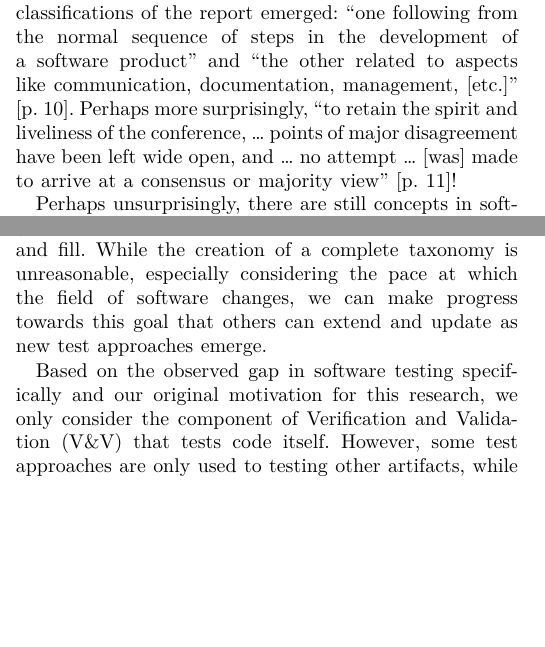
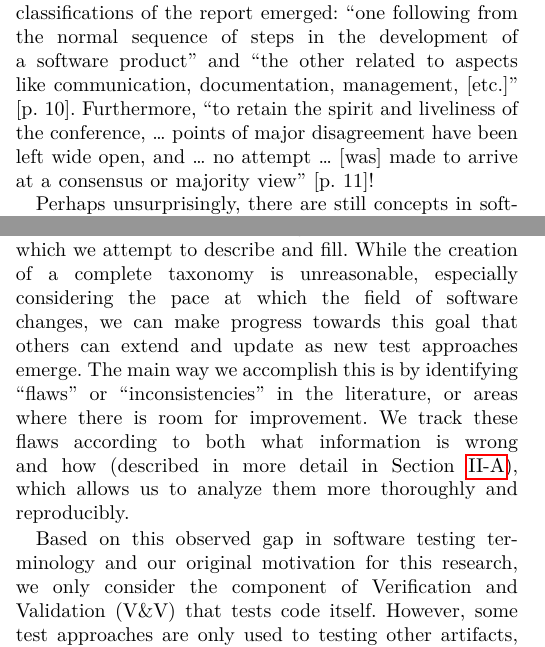
Before and after one commit to samm82/TestingTesting, a LaTeX paper (paper.tex, which reads chapters/01_intro.tex): two parts of the columns of pages 1 and 2 of 24, joined at a grey line, cut so that both start at the same text, the shorter picture padded with empty space. The pictures show the PDF file paper.pdf that the author committed with the source.

Commit message:
Briefly introduce flaw terminology in intro; #140
Reduce repetition of sentence openers

```diff
--- a/chapters/01_intro.tex
+++ b/chapters/01_intro.tex
@@ -22,7 +22,7 @@ developments which might lead to the[] solution'' to these problems
 document. Two competing classifications of the report emerged: ``one following
 from the normal sequence of steps in the development of a software product''
 and ``the other related to aspects like communication, documentation,
-management, [etc.]'' \citetext{p.~10}. Perhaps more surprisingly, ``to retain
+management, [etc.]'' \citetext{p.~10}. Furthermore, ``to retain
 the spirit and liveliness of the conference, \dots{} points of major
 disagreement have been left wide open, and \dots{} no attempt \dots{} [was]
 made to arrive at a consensus or majority view'' \citetext{p.~11}!
@@ -212,10 +212,15 @@ It is clear that there is a notable gap in the literature, one which we
 attempt to describe and fill. While the creation of a complete taxonomy is
 unreasonable, especially considering the pace at which the field of software
 changes, we can make progress towards this goal that others can extend and
-update as new test approaches emerge.
+update as new test approaches emerge. The main way we accomplish this is by
+identifying ``flaws'' or ``inconsistencies'' in the literature, or areas where
+there is room for improvement. We track these flaws according to both
+\emph{what} information is wrong and \emph{how} (described in more
+detail in \Cref{flaw-def}), which allows us to analyze them more thoroughly
+and reproducibly.
 
 \phantomsection{}\label{scope}
-Based on the observed gap in software testing specifically and our original
+Based on this observed gap in software testing terminology and our original
 motivation for this research, we only consider the component of \acf{vnv} that
 tests code itself\thesisissueref{22}. However, some test approaches are only
 used to testing \emph{other} artifacts, while others can be used for both! In
```
Also changed, not shown: paper.pdf, thesis.pdf.
